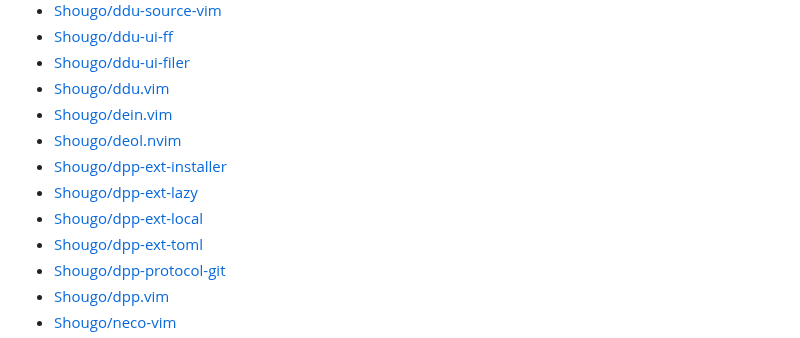
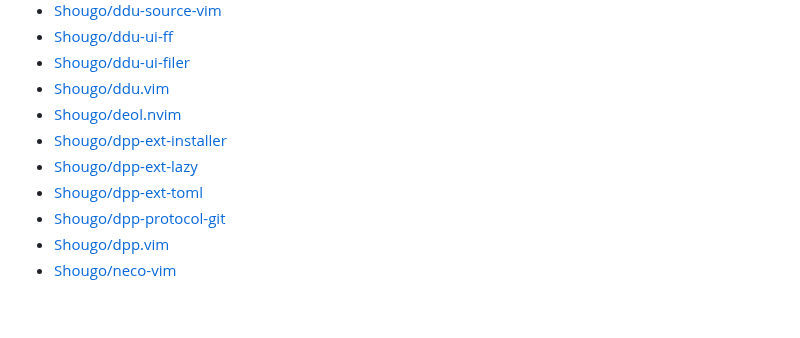
Before and after one commit to qitoy/dotfiles, a Markdown page: vim/plugins.md, the part around the change. GitHub-like rendering; blank space fills up the shorter version.

Commit message:
deploy: 7017e598adf97a07957761b4242d91bd362e7ffc

```diff
--- a/vim/plugins.md
+++ b/vim/plugins.md
@@ -23,11 +23,9 @@
 - [Shougo/ddu-ui-ff](https://github.com/Shougo/ddu-ui-ff)
 - [Shougo/ddu-ui-filer](https://github.com/Shougo/ddu-ui-filer)
 - [Shougo/ddu.vim](https://github.com/Shougo/ddu.vim)
-- [Shougo/dein.vim](https://github.com/Shougo/dein.vim)
 - [Shougo/deol.nvim](https://github.com/Shougo/deol.nvim)
 - [Shougo/dpp-ext-installer](https://github.com/Shougo/dpp-ext-installer)
 - [Shougo/dpp-ext-lazy](https://github.com/Shougo/dpp-ext-lazy)
-- [Shougo/dpp-ext-local](https://github.com/Shougo/dpp-ext-local)
 - [Shougo/dpp-ext-toml](https://github.com/Shougo/dpp-ext-toml)
 - [Shougo/dpp-protocol-git](https://github.com/Shougo/dpp-protocol-git)
 - [Shougo/dpp.vim](https://github.com/Shougo/dpp.vim)
```
